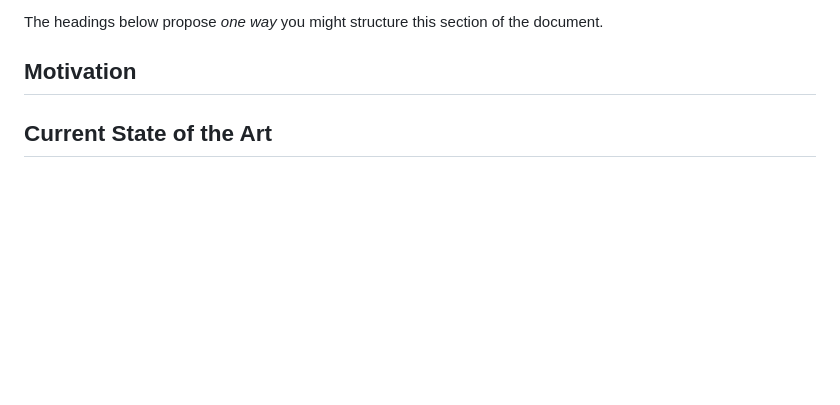
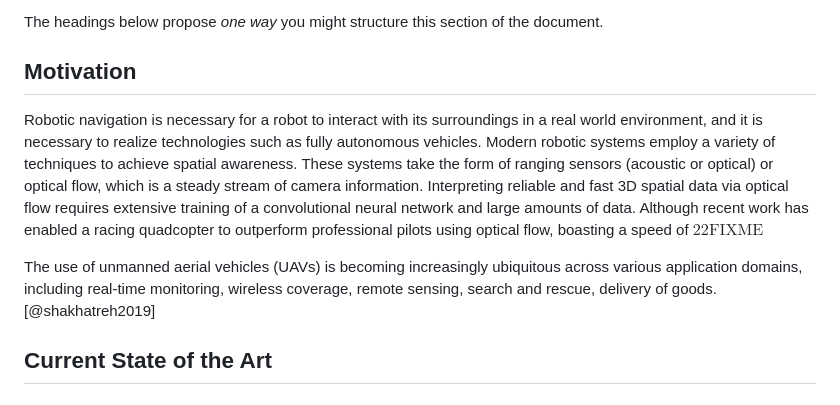
Before and after one commit to ReadyResearchers-2023-24/cis-600-f2023-610-s2024-senior-thesis-simojo, a Markdown page: thesis.md, the part around the change. GitHub-like rendering; blank space fills up the shorter version.

Commit message:
feat: beginning introduction

```diff
--- a/thesis.md
+++ b/thesis.md
@@ -86,6 +86,22 @@ introductory text into sections in another way.
 The headings below propose _one way_ you might structure this section of the document.
 
 ## Motivation
+
+Robotic navigation is necessary for a robot to interact with its surroundings in
+a real world environment, and it is necessary to realize technologies such as
+fully autonomous vehicles. Modern robotic systems employ a variety of techniques
+to achieve spatial awareness. These systems take the form of ranging sensors
+(acoustic or optical) or optical flow, which is a steady stream of camera
+information. Interpreting reliable and fast 3D spatial data via optical flow
+requires extensive training of a convolutional neural network and large amounts
+of data. Although recent work has enabled a racing quadcopter to outperform
+professional pilots using optical flow, boasting a speed of $22 \text{FIXME}$
+
+The use of unmanned aerial vehicles (UAVs) is
+becoming increasingly ubiquitous across various application domains, including
+real-time monitoring, wireless coverage, remote sensing, search and rescue,
+delivery of goods.
+[@shakhatreh2019]
 
 ## Current State of the Art
 
```
